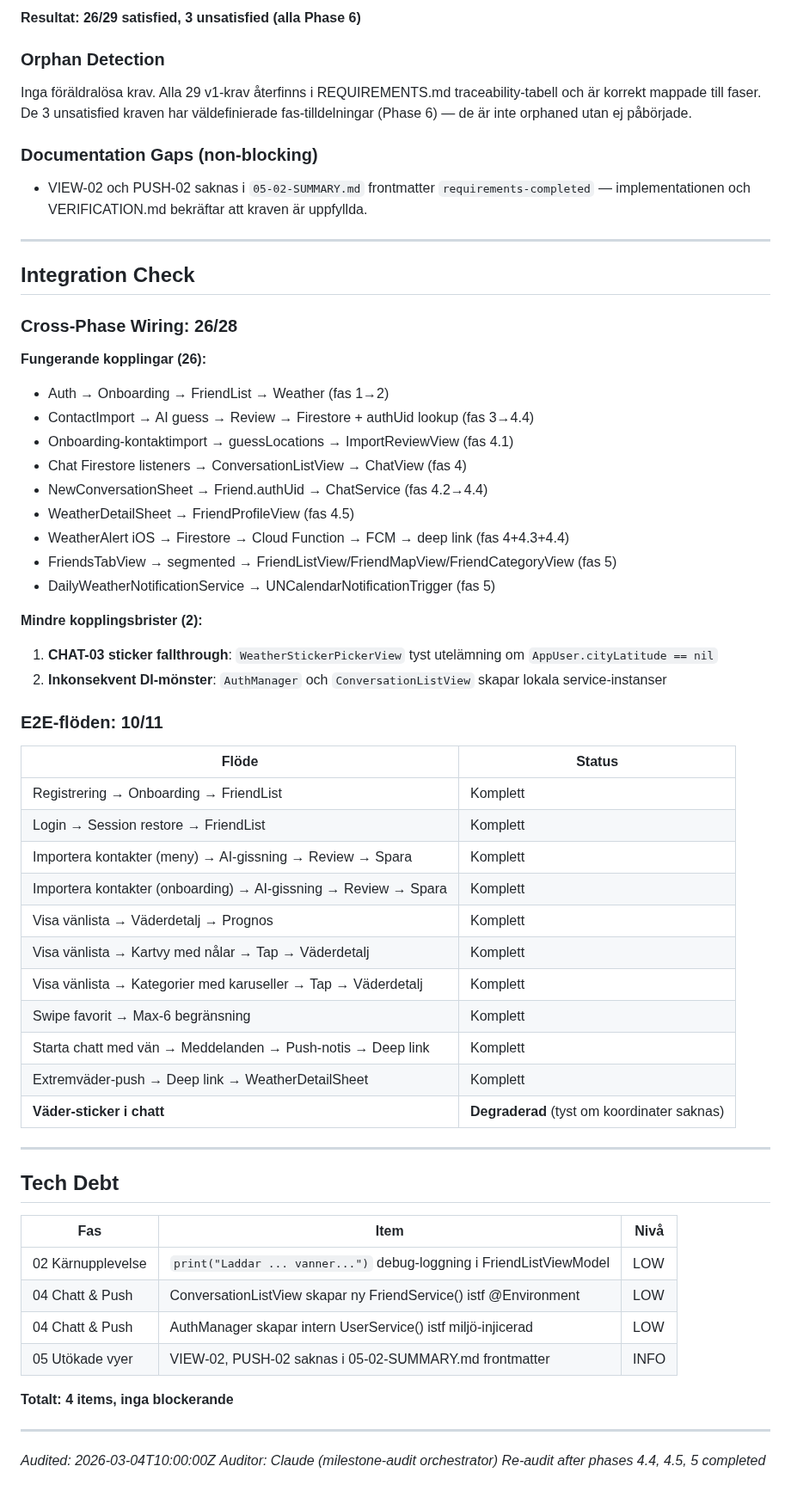
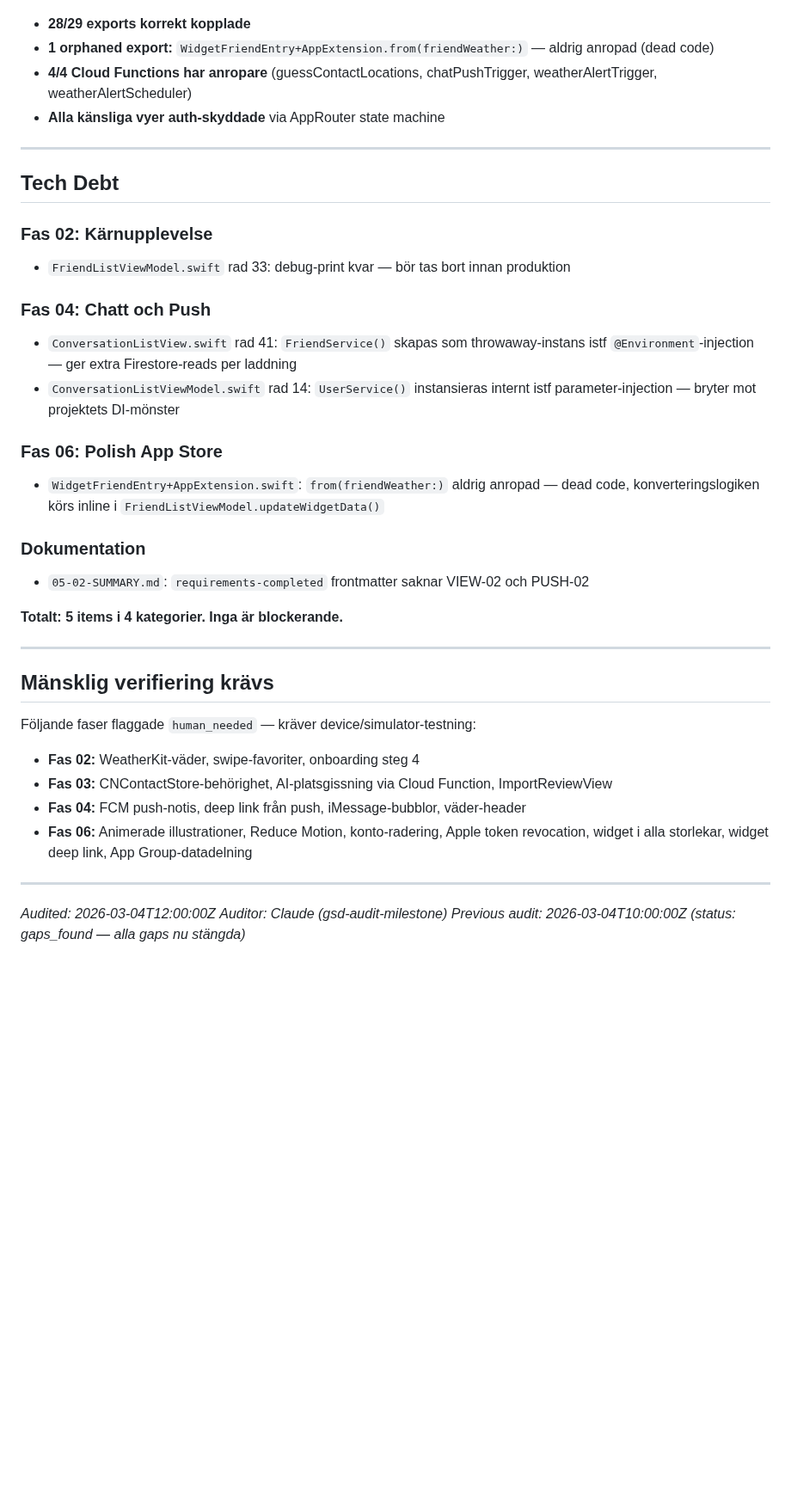
Before and after one commit to sandenskog/weatherfriends, a Markdown page: .planning/v1.0-MILESTONE-AUDIT.md, the part around one of its changes. Shown at 86% size. Rendered like a GitHub page; blank space fills up the shorter version.

Commit message:
docs(v1.0): milestone audit — tech_debt status, 29/29 requirements satisfied
Co-Authored-By: Claude Opus 4.6 <noreply@anthropic.com>

```diff
--- a/.planning/v1.0-MILESTONE-AUDIT.md
+++ b/.planning/v1.0-MILESTONE-AUDIT.md
@@ -138,66 +122,41 @@ Förra auditen identifierade 5 gaps (CHAT-01, CHAT-02, PROF-03, AUTH-01/02/03 do
 
-**Resultat: 26/29 satisfied, 3 unsatisfied (alla Phase 6)**
-
-### Orphan Detection
-
-Inga föräldralösa krav. Alla 29 v1-krav återfinns i REQUIREMENTS.md traceability-tabell och är korrekt mappade till faser. De 3 unsatisfied kraven har väldefinierade fas-tilldelningar (Phase 6) — de är inte orphaned utan ej påbörjade.
-
-### Documentation Gaps (non-blocking)
-
-- VIEW-02 och PUSH-02 saknas i `05-02-SUMMARY.md` frontmatter `requirements-completed` — implementationen och VERIFICATION.md bekräftar att kraven är uppfyllda.
-
----
-
-## Integration Check
-
-### Cross-Phase Wiring: 26/28
-
-**Fungerande kopplingar (26):**
-- Auth → Onboarding → FriendList → Weather (fas 1→2)
-- ContactImport → AI guess → Review → Firestore + authUid lookup (fas 3→4.4)
-- Onboarding-kontaktimport → guessLocations → ImportReviewView (fas 4.1)
-- Chat Firestore listeners → ConversationListView → ChatView (fas 4)
-- NewConversationSheet → Friend.authUid → ChatService (fas 4.2→4.4)
-- WeatherDetailSheet → FriendProfileView (fas 4.5)
-- WeatherAlert iOS → Firestore → Cloud Function → FCM → deep link (fas 4+4.3+4.4)
-- FriendsTabView → segmented → FriendListView/FriendMapView/FriendCategoryView (fas 5)
-- DailyWeatherNotificationService → UNCalendarNotificationTrigger (fas 5)
-
-**Mindre kopplingsbrister (2):**
-1. **CHAT-03 sticker fallthrough**: `WeatherStickerPickerView` tyst utelämning om `AppUser.cityLatitude == nil`
-2. **Inkonsekvent DI-mönster**: `AuthManager` och `ConversationListView` skapar lokala service-instanser
-
-### E2E-flöden: 10/11
-
-| Flöde | Status |
-|-------|--------|
-| Registrering → Onboarding → FriendList | Komplett |
-| Login → Session restore → FriendList | Komplett |
-| Importera kontakter (meny) → AI-gissning → Review → Spara | Komplett |
-| Importera kontakter (onboarding) → AI-gissning → Review → Spara | Komplett |
-| Visa vänlista → Väderdetalj → Prognos | Komplett |
-| Visa vänlista → Kartvy med nålar → Tap → Väderdetalj | Komplett |
-| Visa vänlista → Kategorier med karuseller → Tap → Väderdetalj | Komplett |
-| Swipe favorit → Max-6 begränsning | Komplett |
-| Starta chatt med vän → Meddelanden → Push-notis → Deep link | Komplett |
-| Extremväder-push → Deep link → WeatherDetailSheet | Komplett |
-| **Väder-sticker i chatt** | **Degraderad** (tyst om koordinater saknas) |
+- **28/29 exports korrekt kopplade**
+- **1 orphaned export:** `WidgetFriendEntry+AppExtension.from(friendWeather:)` — aldrig anropad (dead code)
+- **4/4 Cloud Functions har anropare** (guessContactLocations, chatPushTrigger, weatherAlertTrigger, weatherAlertScheduler)
+- **Alla känsliga vyer auth-skyddade** via AppRouter state machine
 
 ---
 
 ## Tech Debt
 
-| Fas | Item | Nivå |
-|-----|------|------|
-| 02 Kärnupplevelse | `print("Laddar ... vanner...")` debug-loggning i FriendListViewModel | LOW |
-| 04 Chatt & Push | ConversationListView skapar ny FriendService() istf @Environment | LOW |
-| 04 Chatt & Push | AuthManager skapar intern UserService() istf miljö-injicerad | LOW |
-| 05 Utökade vyer | VIEW-02, PUSH-02 saknas i 05-02-SUMMARY.md frontmatter | INFO |
+### Fas 02: Kärnupplevelse
+- `FriendListViewModel.swift` rad 33: debug-print kvar — bör tas bort innan produktion
 
-**Totalt: 4 items, inga blockerande**
+### Fas 04: Chatt och Push
+- `ConversationListView.swift` rad 41: `FriendService()` skapas som throwaway-instans istf `@Environment`-injection — ger extra Firestore-reads per laddning
+- `ConversationListViewModel.swift` rad 14: `UserService()` instansieras internt istf parameter-injection — bryter mot projektets DI-mönster
+
+### Fas 06: Polish App Store
+- `WidgetFriendEntry+AppExtension.swift`: `from(friendWeather:)` aldrig anropad — dead code, konverteringslogiken körs inline i `FriendListViewModel.updateWidgetData()`
+
+### Dokumentation
+- `05-02-SUMMARY.md`: `requirements-completed` frontmatter saknar VIEW-02 och PUSH-02
+
+**Totalt: 5 items i 4 kategorier. Inga är blockerande.**
 
 ---
 
-*Audited: 2026-03-04T10:00:00Z*
-*Auditor: Claude (milestone-audit orchestrator)*
-*Re-audit after phases 4.4, 4.5, 5 completed*
+## Mänsklig verifiering krävs
+
+Följande faser flaggade `human_needed` — kräver device/simulator-testning:
+
+- **Fas 02:** WeatherKit-väder, swipe-favoriter, onboarding steg 4
+- **Fas 03:** CNContactStore-behörighet, AI-platsgissning via Cloud Function, ImportReviewView
+- **Fas 04:** FCM push-notis, deep link från push, iMessage-bubblor, väder-header
+- **Fas 06:** Animerade illustrationer, Reduce Motion, konto-radering, Apple token revocation, widget i alla storlekar, widget deep link, App Group-datadelning
+
+---
+
+_Audited: 2026-03-04T12:00:00Z_
+_Auditor: Claude (gsd-audit-milestone)_
+_Previous audit: 2026-03-04T10:00:00Z (status: gaps_found — alla gaps nu stängda)_
```
Also changed, not shown: other parts of .planning/v1.0-MILESTONE-AUDIT.md (+91 -107 lines).
